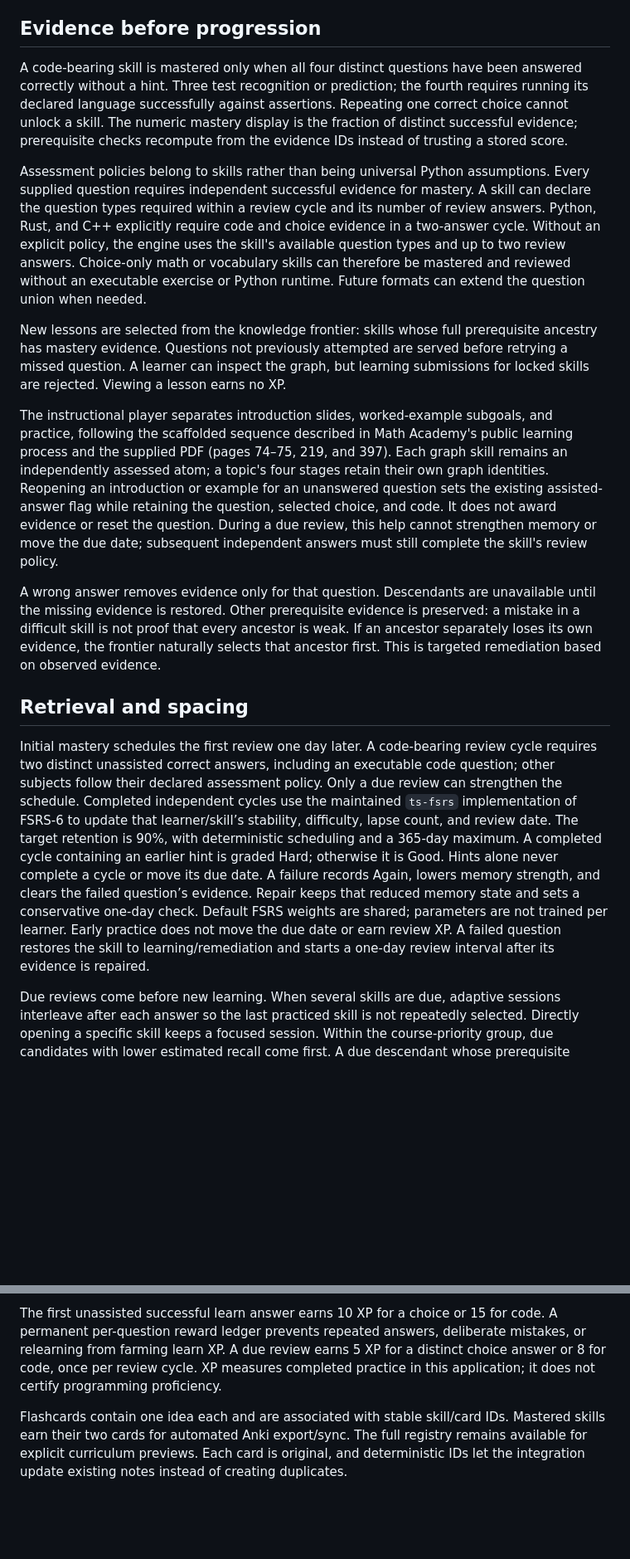
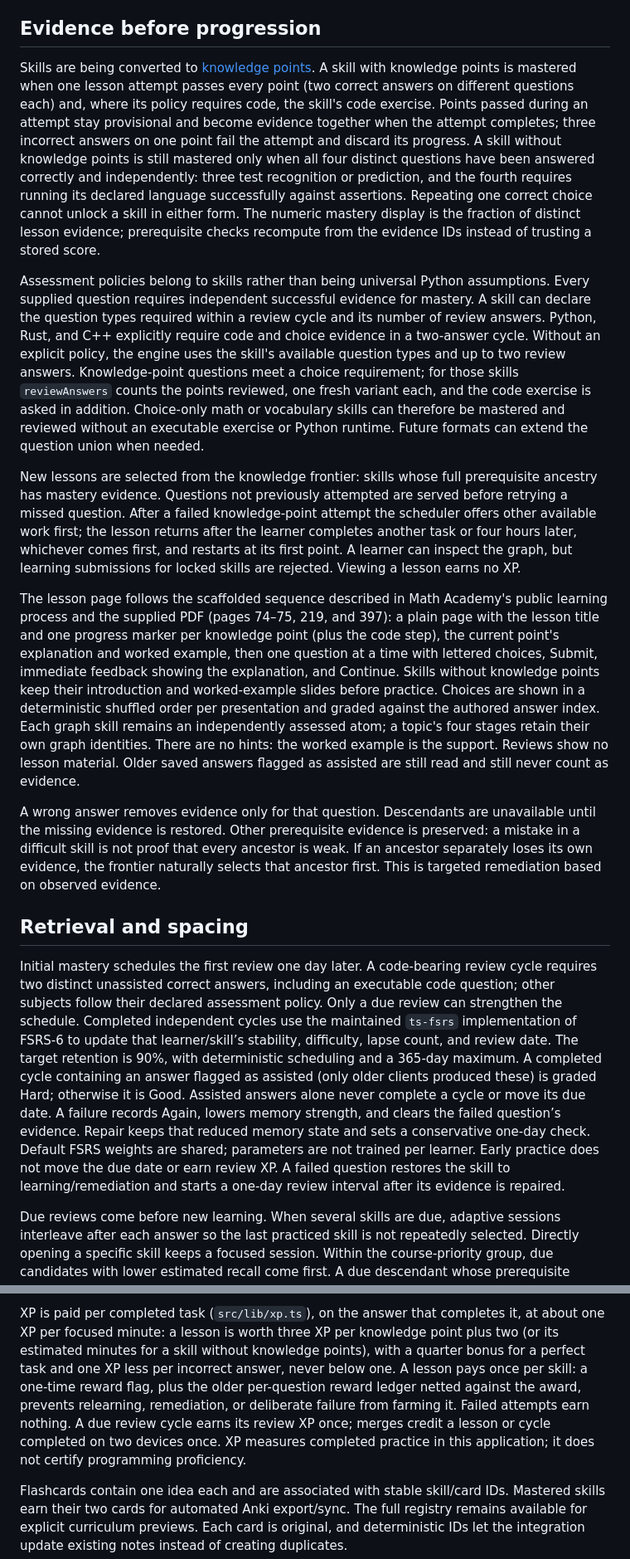
Before and after one commit to nicoceron/lessdumb, a Markdown page: docs/learning-design.md, 2 parts joined by grey strips. Shown at 83% size. GitHub-like rendering; blank space fills up the shorter version.

Commit message:
docs: describe knowledge-point lessons, retry cooldown and task XP
Co-Authored-By: Claude Opus 5.5 <noreply@anthropic.com>

```diff
--- a/docs/learning-design.md
+++ b/docs/learning-design.md
@@ -12,19 +12,19 @@ Python behavior was checked against the official documentation: [numbers, string
 
 ## Evidence before progression
 
-A code-bearing skill is mastered only when all four distinct questions have been answered correctly without a hint. Three test recognition or prediction; the fourth requires running its declared language successfully against assertions. Repeating one correct choice cannot unlock a skill. The numeric mastery display is the fraction of distinct successful evidence; prerequisite checks recompute from the evidence IDs instead of trusting a stored score.
+Skills are being converted to [knowledge points](knowledge-points.md). A skill with knowledge points is mastered when one lesson attempt passes every point (two correct answers on different questions each) and, where its policy requires code, the skill's code exercise. Points passed during an attempt stay provisional and become evidence together when the attempt completes; three incorrect answers on one point fail the attempt and discard its progress. A skill without knowledge points is still mastered only when all four distinct questions have been answered correctly and independently: three test recognition or prediction, and the fourth requires running its declared language successfully against assertions. Repeating one correct choice cannot unlock a skill in either form. The numeric mastery display is the fraction of distinct lesson evidence; prerequisite checks recompute from the evidence IDs instead of trusting a stored score.
 
-Assessment policies belong to skills rather than being universal Python assumptions. Every supplied question requires independent successful evidence for mastery. A skill can declare the question types required within a review cycle and its number of review answers. Python, Rust, and C++ explicitly require code and choice evidence in a two-answer cycle. Without an explicit policy, the engine uses the skill's available question types and up to two review answers. Choice-only math or vocabulary skills can therefore be mastered and reviewed without an executable exercise or Python runtime. Future formats can extend the question union when needed.
+Assessment policies belong to skills rather than being universal Python assumptions. Every supplied question requires independent successful evidence for mastery. A skill can declare the question types required within a review cycle and its number of review answers. Python, Rust, and C++ explicitly require code and choice evidence in a two-answer cycle. Without an explicit policy, the engine uses the skill's available question types and up to two review answers. Knowledge-point questions meet a choice requirement; for those skills `reviewAnswers` counts the points reviewed, one fresh variant each, and the code exercise is asked in addition. Choice-only math or vocabulary skills can therefore be mastered and reviewed without an executable exercise or Python runtime. Future formats can extend the question union when needed.
 
-New lessons are selected from the knowledge frontier: skills whose full prerequisite ancestry has mastery evidence. Questions not previously attempted are served before retrying a missed question. A learner can inspect the graph, but learning submissions for locked skills are rejected. Viewing a lesson earns no XP.
+New lessons are selected from the knowledge frontier: skills whose full prerequisite ancestry has mastery evidence. Questions not previously attempted are served before retrying a missed question. After a failed knowledge-point attempt the scheduler offers other available work first; the lesson returns after the learner completes another task or four hours later, whichever comes first, and restarts at its first point. A learner can inspect the graph, but learning submissions for locked skills are rejected. Viewing a lesson earns no XP.
 
-The instructional player separates introduction slides, worked-example subgoals, and practice, following the scaffolded sequence described in Math Academy's public learning process and the supplied PDF (pages 74–75, 219, and 397). Each graph skill remains an independently assessed atom; a topic's four stages retain their own graph identities. Reopening an introduction or example for an unanswered question sets the existing assisted-answer flag while retaining the question, selected choice, and code. It does not award evidence or reset the question. During a due review, this help cannot strengthen memory or move the due date; subsequent independent answers must still complete the skill's review policy.
+The lesson page follows the scaffolded sequence described in Math Academy's public learning process and the supplied PDF (pages 74–75, 219, and 397): a plain page with the lesson title and one progress marker per knowledge point (plus the code step), the current point's explanation and worked example, then one question at a time with lettered choices, Submit, immediate feedback showing the explanation, and Continue. Skills without knowledge points keep their introduction and worked-example slides before practice. Choices are shown in a deterministic shuffled order per presentation and graded against the authored answer index. Each graph skill remains an independently assessed atom; a topic's four stages retain their own graph identities. There are no hints: the worked example is the support. Reviews show no lesson material. Older saved answers flagged as assisted are still read and still never count as evidence.
 
 A wrong answer removes evidence only for that question. Descendants are unavailable until the missing evidence is restored. Other prerequisite evidence is preserved: a mistake in a difficult skill is not proof that every ancestor is weak. If an ancestor separately loses its own evidence, the frontier naturally selects that ancestor first. This is targeted remediation based on observed evidence.
 
 ## Retrieval and spacing
 
-Initial mastery schedules the first review one day later. A code-bearing review cycle requires two distinct unassisted correct answers, including an executable code question; other subjects follow their declared assessment policy. Only a due review can strengthen the schedule. Completed independent cycles use the maintained `ts-fsrs` implementation of FSRS-6 to update that learner/skill’s stability, difficulty, lapse count, and review date. The target retention is 90%, with deterministic scheduling and a 365-day maximum. A completed cycle containing an earlier hint is graded Hard; otherwise it is Good. Hints alone never complete a cycle or move its due date. A failure records Again, lowers memory strength, and clears the failed question’s evidence. Repair keeps that reduced memory state and sets a conservative one-day check. Default FSRS weights are shared; parameters are not trained per learner. Early practice does not move the due date or earn review XP. A failed question restores the skill to learning/remediation and starts a one-day review interval after its evidence is repaired.
+Initial mastery schedules the first review one day later. A code-bearing review cycle requires two distinct unassisted correct answers, including an executable code question; other subjects follow their declared assessment policy. Only a due review can strengthen the schedule. Completed independent cycles use the maintained `ts-fsrs` implementation of FSRS-6 to update that learner/skill’s stability, difficulty, lapse count, and review date. The target retention is 90%, with deterministic scheduling and a 365-day maximum. A completed cycle containing an answer flagged as assisted (only older clients produced these) is graded Hard; otherwise it is Good. Assisted answers alone never complete a cycle or move its due date. A failure records Again, lowers memory strength, and clears the failed question’s evidence. Repair keeps that reduced memory state and sets a conservative one-day check. Default FSRS weights are shared; parameters are not trained per learner. Early practice does not move the due date or earn review XP. A failed question restores the skill to learning/remediation and starts a one-day review interval after its evidence is repaired.
 
 Due reviews come before new learning. When several skills are due, adaptive sessions interleave after each answer so the last practiced skill is not repeatedly selected. Directly opening a specific skill keeps a focused session. Within the course-priority group, due candidates with lower estimated recall come first. A due descendant whose prerequisite needs remediation waits until that prerequisite is restored. The scheduler makes no unsupported claim that success in an advanced skill demonstrates retention of every ancestor: implicit graph credit is deferred until there is a defensible calibration model.
 
@@ -34,5 +34,5 @@ Progress updates are immutable and have an explicit schema version. Only the lat
 
-The first unassisted successful learn answer earns 10 XP for a choice or 15 for code. A permanent per-question reward ledger prevents repeated answers, deliberate mistakes, or relearning from farming learn XP. A due review earns 5 XP for a distinct choice answer or 8 for code, once per review cycle. XP measures completed practice in this application; it does not certify programming proficiency.
+XP is paid per completed task (`src/lib/xp.ts`), on the answer that completes it, at about one XP per focused minute: a lesson is worth three XP per knowledge point plus two (or its estimated minutes for a skill without knowledge points), with a quarter bonus for a perfect task and one XP less per incorrect answer, never below one. A lesson pays once per skill: a one-time reward flag, plus the older per-question reward ledger netted against the award, prevents relearning, remediation, or deliberate failure from farming it. Failed attempts earn nothing. A due review cycle earns its review XP once; merges credit a lesson or cycle completed on two devices once. XP measures completed practice in this application; it does not certify programming proficiency.
 
 Flashcards contain one idea each and are associated with stable skill/card IDs. Mastered skills earn their two cards for automated Anki export/sync. The full registry remains available for explicit curriculum previews. Each card is original, and deterministic IDs let the integration update existing notes instead of creating duplicates.
 
```
Also changed, not shown: other parts of docs/learning-design.md (+3 -3 lines), docs/engine-audit.md (+13 -12 lines), docs/knowledge-points.md (+9 -5 lines).
